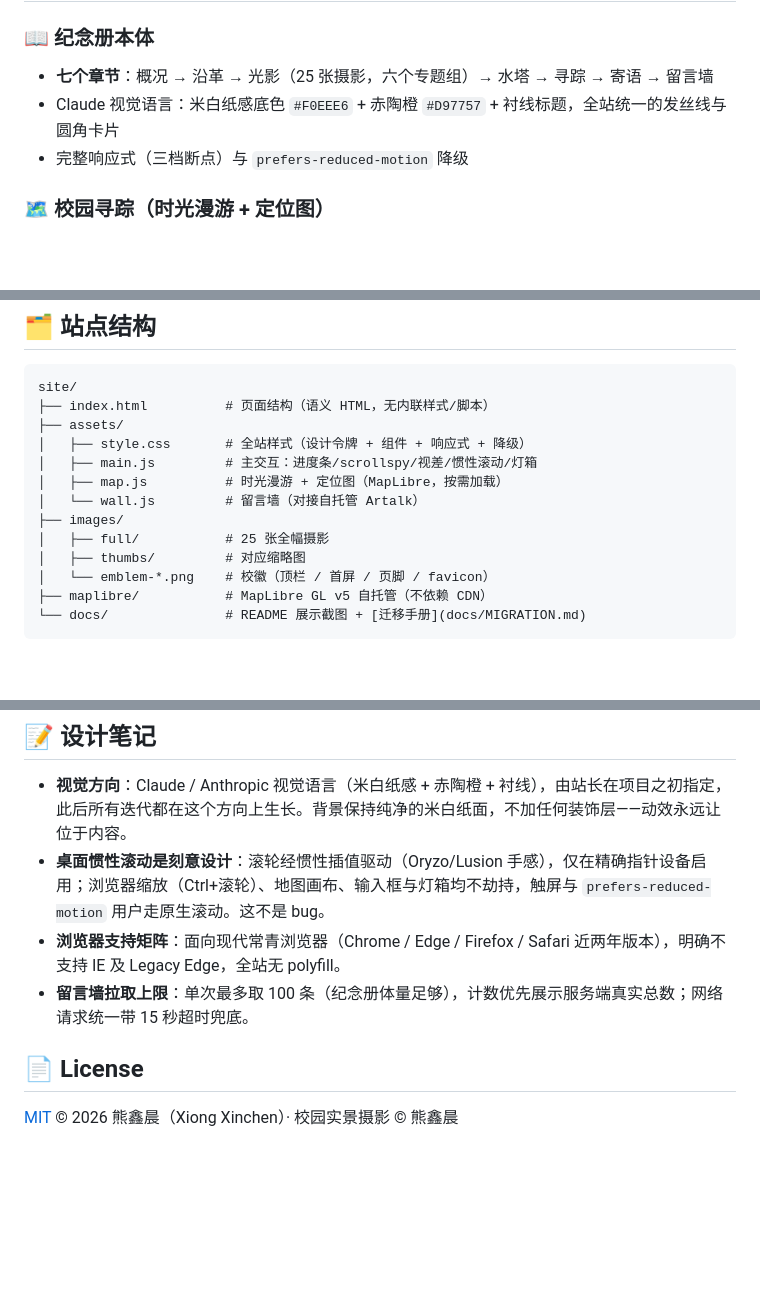
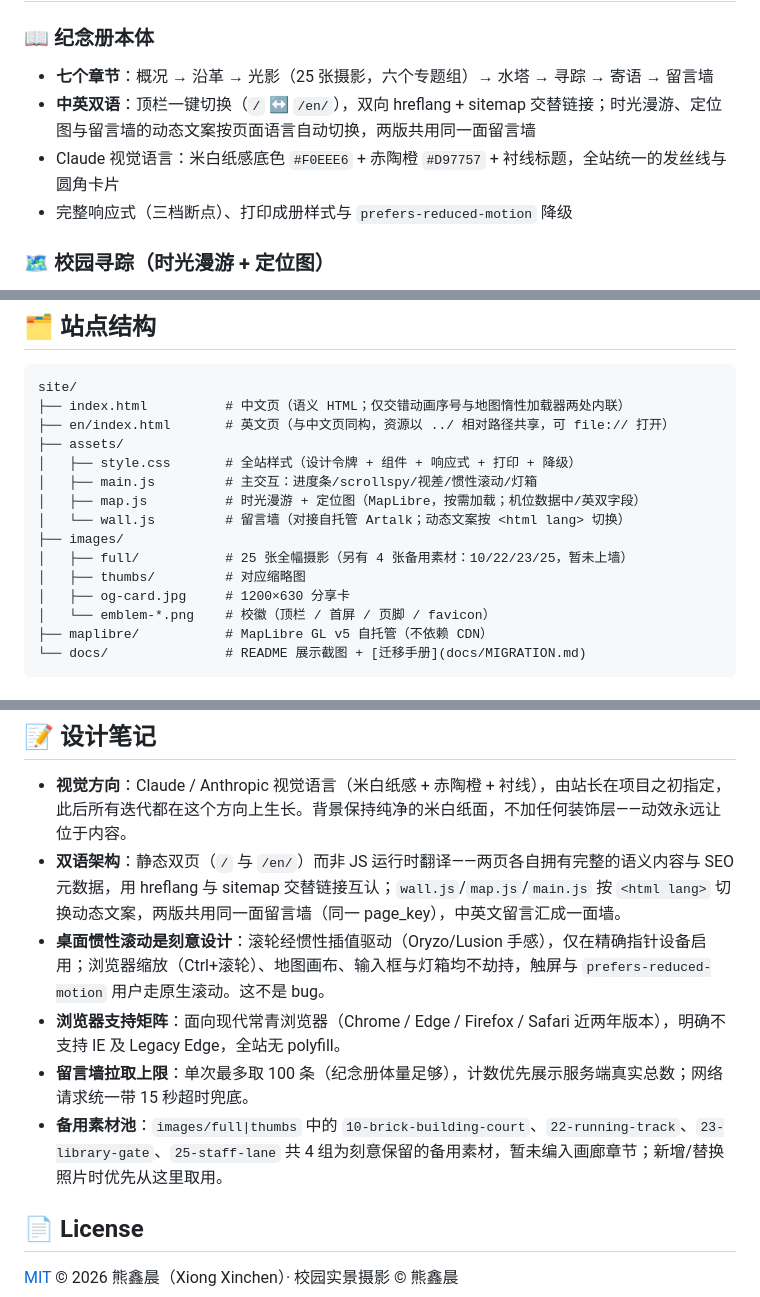
Before and after one commit to xxc2007/In-memory-of-Nanchang-No.-15-Middle-School, a Markdown page: README.md, 3 parts joined by grey strips. Drawn GitHub-style; blank space fills up the shorter version.

Commit message:
docs: README 收录双语架构/en/结构树 + 修正内联表述 + 备用素材池说明

````diff
--- a/README.md
+++ b/README.md
@@ -44,8 +44,9 @@
 ### 📖 纪念册本体
 
 - **七个章节**：概况 → 沿革 → 光影（25 张摄影，六个专题组）→ 水塔 → 寻踪 → 寄语 → 留言墙
+- **中英双语**：顶栏一键切换（`/` ↔ `/en/`），双向 hreflang + sitemap 交替链接；时光漫游、定位图与留言墙的动态文案按页面语言自动切换，两版共用同一面留言墙
 - Claude 视觉语言：米白纸感底色 `#F0EEE6` + 赤陶橙 `#D97757` + 衬线标题，全站统一的发丝线与圆角卡片
-- 完整响应式（三档断点）与 `prefers-reduced-motion` 降级
+- 完整响应式（三档断点）、打印成册样式与 `prefers-reduced-motion` 降级
 
 ### 🗺 校园寻踪（时光漫游 + 定位图）
 
@@ -99,15 +100,17 @@
 
 ```text
 site/
-├── index.html          # 页面结构（语义 HTML，无内联样式/脚本）
+├── index.html          # 中文页（语义 HTML；仅交错动画序号与地图惰性加载器两处内联）
+├── en/index.html       # 英文页（与中文页同构，资源以 ../ 相对路径共享，可 file:// 打开）
 ├── assets/
-│   ├── style.css       # 全站样式（设计令牌 + 组件 + 响应式 + 降级）
+│   ├── style.css       # 全站样式（设计令牌 + 组件 + 响应式 + 打印 + 降级）
 │   ├── main.js         # 主交互：进度条/scrollspy/视差/惯性滚动/灯箱
-│   ├── map.js          # 时光漫游 + 定位图（MapLibre，按需加载）
-│   └── wall.js         # 留言墙（对接自托管 Artalk）
+│   ├── map.js          # 时光漫游 + 定位图（MapLibre，按需加载；机位数据中/英双字段）
+│   └── wall.js         # 留言墙（对接自托管 Artalk；动态文案按 <html lang> 切换）
 ├── images/
-│   ├── full/           # 25 张全幅摄影
+│   ├── full/           # 25 张全幅摄影（另有 4 张备用素材：10/22/23/25，暂未上墙）
 │   ├── thumbs/         # 对应缩略图
+│   ├── og-card.jpg     # 1200×630 分享卡
 │   └── emblem-*.png    # 校徽（顶栏 / 首屏 / 页脚 / favicon）
 ├── maplibre/           # MapLibre GL v5 自托管（不依赖 CDN）
 └── docs/               # README 展示截图 + [迁移手册](docs/MIGRATION.md)
@@ -138,9 +141,11 @@ python -m http.server 8000   # 或任意静态服务器；浏览器打开 http:/
 ## 📝 设计笔记
 
 - **视觉方向**：Claude / Anthropic 视觉语言（米白纸感 + 赤陶橙 + 衬线），由站长在项目之初指定，此后所有迭代都在这个方向上生长。背景保持纯净的米白纸面，不加任何装饰层——动效永远让位于内容。
+- **双语架构**：静态双页（`/` 与 `/en/`）而非 JS 运行时翻译——两页各自拥有完整的语义内容与 SEO 元数据，用 hreflang 与 sitemap 交替链接互认；`wall.js`/`map.js`/`main.js` 按 `<html lang>` 切换动态文案，两版共用同一面留言墙（同一 page_key），中英文留言汇成一面墙。
 - **桌面惯性滚动是刻意设计**：滚轮经惯性插值驱动（Oryzo/Lusion 手感），仅在精确指针设备启用；浏览器缩放（Ctrl+滚轮）、地图画布、输入框与灯箱均不劫持，触屏与 `prefers-reduced-motion` 用户走原生滚动。这不是 bug。
 - **浏览器支持矩阵**：面向现代常青浏览器（Chrome / Edge / Firefox / Safari 近两年版本），明确不支持 IE 及 Legacy Edge，全站无 polyfill。
 - **留言墙拉取上限**：单次最多取 100 条（纪念册体量足够），计数优先展示服务端真实总数；网络请求统一带 15 秒超时兜底。
+- **备用素材池**：`images/full|thumbs` 中的 `10-brick-building-court`、`22-running-track`、`23-library-gate`、`25-staff-lane` 共 4 组为刻意保留的备用素材，暂未编入画廊章节；新增/替换照片时优先从这里取用。
 
 ## 📄 License
 
````
